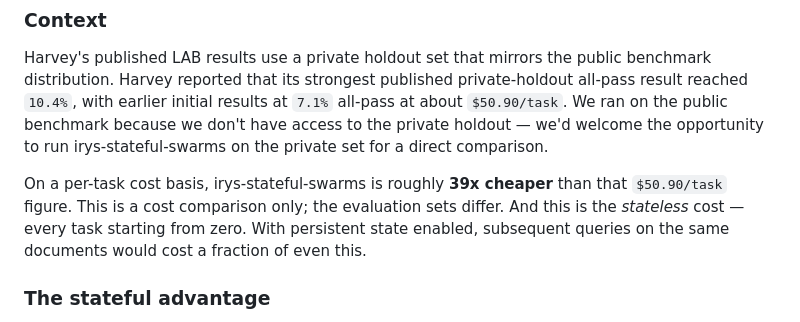
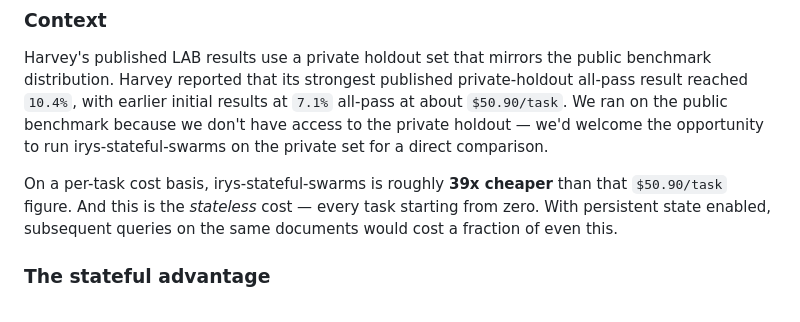
Before and after one commit to yashmagar01/irys-stateful-swarms, a Markdown page: README.md, the part around the change. Drawn GitHub-style.

```diff
--- a/README.md
+++ b/README.md
@@ -27,7 +27,7 @@ The complete outputs from the full benchmark run are available as downloadable a
 
 Harvey's published LAB results use a private holdout set that mirrors the public benchmark distribution. Harvey reported that its strongest published private-holdout all-pass result reached `10.4%`, with earlier initial results at `7.1%` all-pass at about `$50.90/task`. We ran on the public benchmark because we don't have access to the private holdout — we'd welcome the opportunity to run irys-stateful-swarms on the private set for a direct comparison.
 
-On a per-task cost basis, irys-stateful-swarms is roughly **39x cheaper** than that `$50.90/task` figure. This is a cost comparison only; the evaluation sets differ. And this is the *stateless* cost — every task starting from zero. With persistent state enabled, subsequent queries on the same documents would cost a fraction of even this.
+On a per-task cost basis, irys-stateful-swarms is roughly **39x cheaper** than that `$50.90/task` figure. And this is the *stateless* cost — every task starting from zero. With persistent state enabled, subsequent queries on the same documents would cost a fraction of even this.
 
 ### The stateful advantage
 
```
